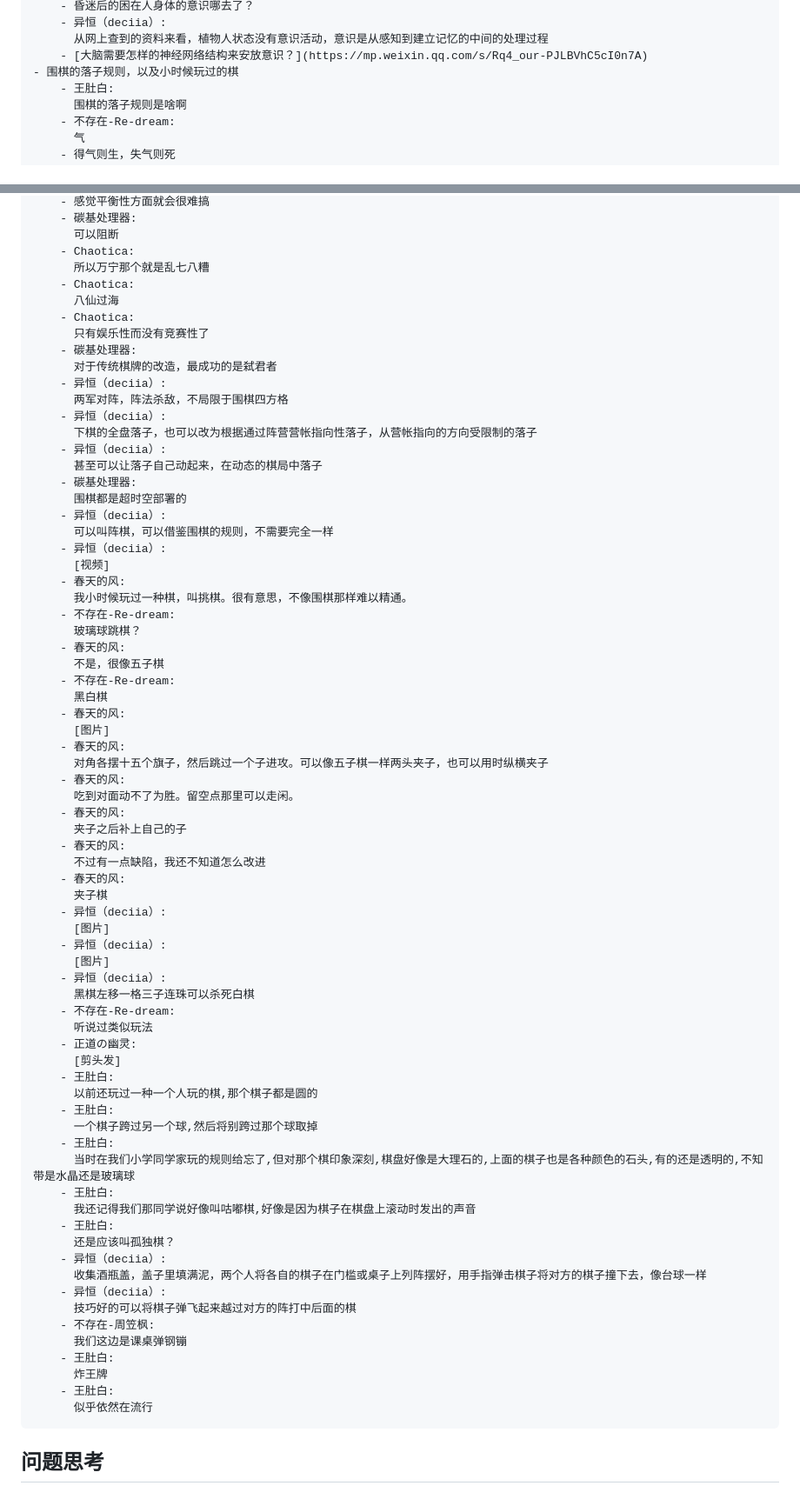
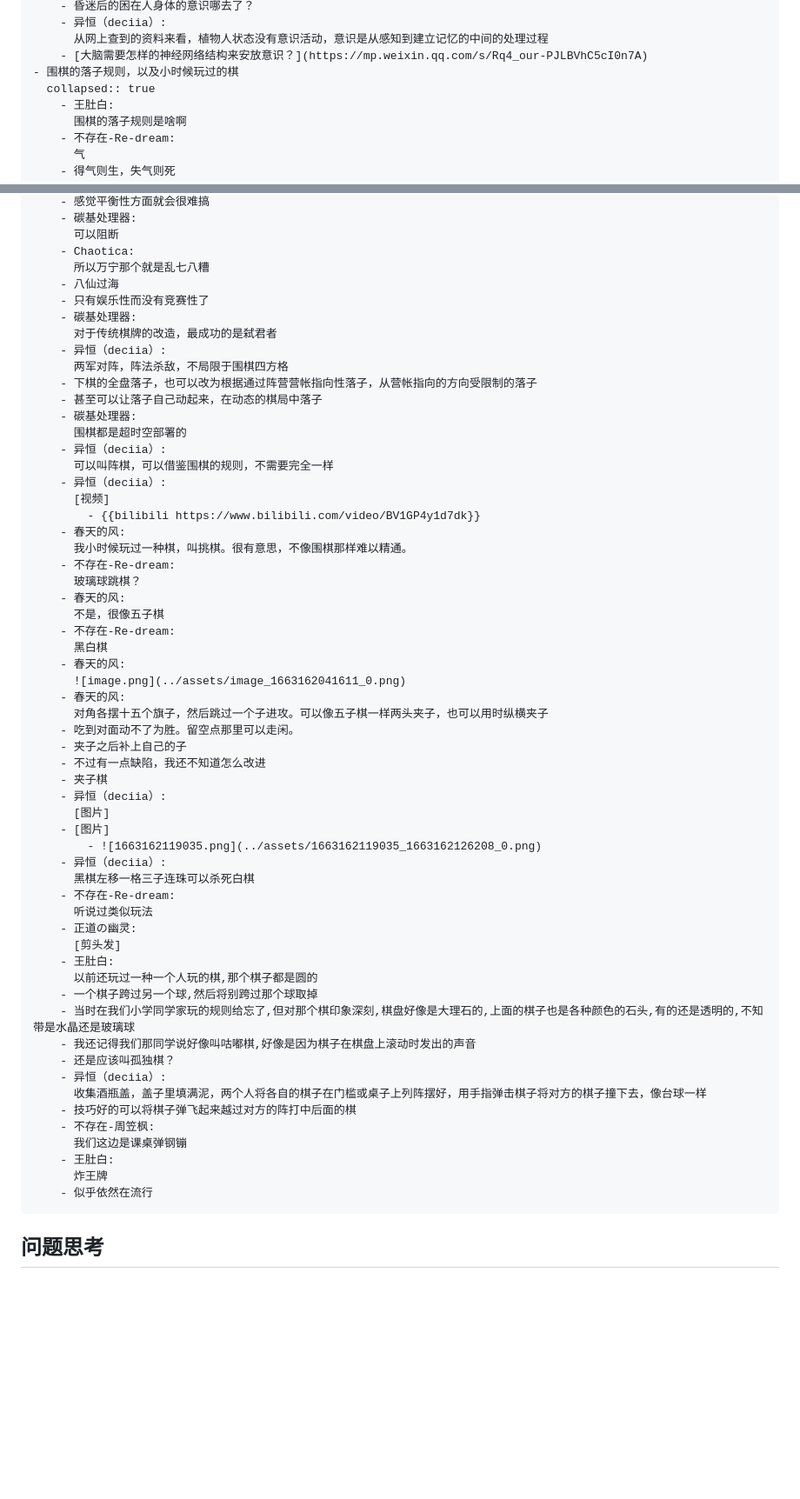
Before and after one commit to deciia/mylogseq, a Markdown page: journals/2022_09_14.md, 2 parts joined by grey strips. Shown: that part at 87% size. Drawn GitHub-style; blank space fills up the shorter version.

Commit message:
Auto saved by Logseq

```diff
--- a/journals/2022_09_14.md
+++ b/journals/2022_09_14.md
@@ -33,6 +33,7 @@
 		  从网上查到的资料来看，植物人状态没有意识活动，意识是从感知到建立记忆的中间的处理过程
 		- [大脑需要怎样的神经网络结构来安放意识？](https://mp.weixin.qq.com/s/Rq4_our-PJLBVhC5cI0n7A)
 	- 围棋的落子规则，以及小时候玩过的棋
+	  collapsed:: true
 		- 王肚白:
 		  围棋的落子规则是啥啊
 		- 不存在-Re-dream:
@@ -151,24 +152,21 @@
 		  可以阻断
 		- Chaotica:
 		  所以万宁那个就是乱七八糟
-		- Chaotica:
-		  八仙过海
-		- Chaotica:
-		  只有娱乐性而没有竞赛性了
+		- 八仙过海
+		- 只有娱乐性而没有竞赛性了
 		- 碳基处理器:
 		  对于传统棋牌的改造，最成功的是弑君者
 		- 异恒（deciia）:
 		  两军对阵，阵法杀敌，不局限于围棋四方格
-		- 异恒（deciia）:
-		  下棋的全盘落子，也可以改为根据通过阵营营帐指向性落子，从营帐指向的方向受限制的落子
-		- 异恒（deciia）:
-		  甚至可以让落子自己动起来，在动态的棋局中落子
+		- 下棋的全盘落子，也可以改为根据通过阵营营帐指向性落子，从营帐指向的方向受限制的落子
+		- 甚至可以让落子自己动起来，在动态的棋局中落子
 		- 碳基处理器:
 		  围棋都是超时空部署的
 		- 异恒（deciia）:
 		  可以叫阵棋，可以借鉴围棋的规则，不需要完全一样
 		- 异恒（deciia）:
 		  [视频]
+			- {{bilibili https://www.bilibili.com/video/BV1GP4y1d7dk}}
 		- 春天的风:
 		  我小时候玩过一种棋，叫挑棋。很有意思，不像围棋那样难以精通。
 		- 不存在-Re-dream:
@@ -178,21 +176,17 @@
 		- 不存在-Re-dream:
 		  黑白棋
 		- 春天的风:
-		  [图片]
+		  ![image.png](../assets/image_1663162041611_0.png)
 		- 春天的风:
 		  对角各摆十五个旗子，然后跳过一个子进攻。可以像五子棋一样两头夹子，也可以用时纵横夹子
-		- 春天的风:
-		  吃到对面动不了为胜。留空点那里可以走闲。
-		- 春天的风:
-		  夹子之后补上自己的子
-		- 春天的风:
-		  不过有一点缺陷，我还不知道怎么改进
-		- 春天的风:
-		  夹子棋
+		- 吃到对面动不了为胜。留空点那里可以走闲。
+		- 夹子之后补上自己的子
+		- 不过有一点缺陷，我还不知道怎么改进
+		- 夹子棋
 		- 异恒（deciia）:
 		  [图片]
-		- 异恒（deciia）:
-		  [图片]
+		- [图片]
+			- ![1663162119035.png](../assets/1663162119035_1663162126208_0.png)
 		- 异恒（deciia）:
 		  黑棋左移一格三子连珠可以杀死白棋
 		- 不存在-Re-dream:
@@ -201,23 +195,17 @@
 		  [剪头发]
 		- 王肚白:
 		  以前还玩过一种一个人玩的棋,那个棋子都是圆的
-		- 王肚白:
-		  一个棋子跨过另一个球,然后将别跨过那个球取掉
-		- 王肚白:
-		  当时在我们小学同学家玩的规则给忘了,但对那个棋印象深刻,棋盘好像是大理石的,上面的棋子也是各种颜色的石头,有的还是透明的,不知带是水晶还是玻璃球
-		- 王肚白:
-		  我还记得我们那同学说好像叫咕嘟棋,好像是因为棋子在棋盘上滚动时发出的声音
-		- 王肚白:
-		  还是应该叫孤独棋？
+		- 一个棋子跨过另一个球,然后将别跨过那个球取掉
+		- 当时在我们小学同学家玩的规则给忘了,但对那个棋印象深刻,棋盘好像是大理石的,上面的棋子也是各种颜色的石头,有的还是透明的,不知带是水晶还是玻璃球
+		- 我还记得我们那同学说好像叫咕嘟棋,好像是因为棋子在棋盘上滚动时发出的声音
+		- 还是应该叫孤独棋？
 		- 异恒（deciia）:
 		  收集酒瓶盖，盖子里填满泥，两个人将各自的棋子在门槛或桌子上列阵摆好，用手指弹击棋子将对方的棋子撞下去，像台球一样
-		- 异恒（deciia）:
-		  技巧好的可以将棋子弹飞起来越过对方的阵打中后面的棋
+		- 技巧好的可以将棋子弹飞起来越过对方的阵打中后面的棋
 		- 不存在-周笠枫:
 		  我们这边是课桌弹钢镚
 		- 王肚白:
 		  炸王牌
-		- 王肚白:
-		  似乎依然在流行
+		- 似乎依然在流行
 ## 问题思考
 ## 流水记录
```
Also changed, not shown: assets/1663162119035_1663162126208_0.png (added), assets/image_1663162041611_0.png (added).
